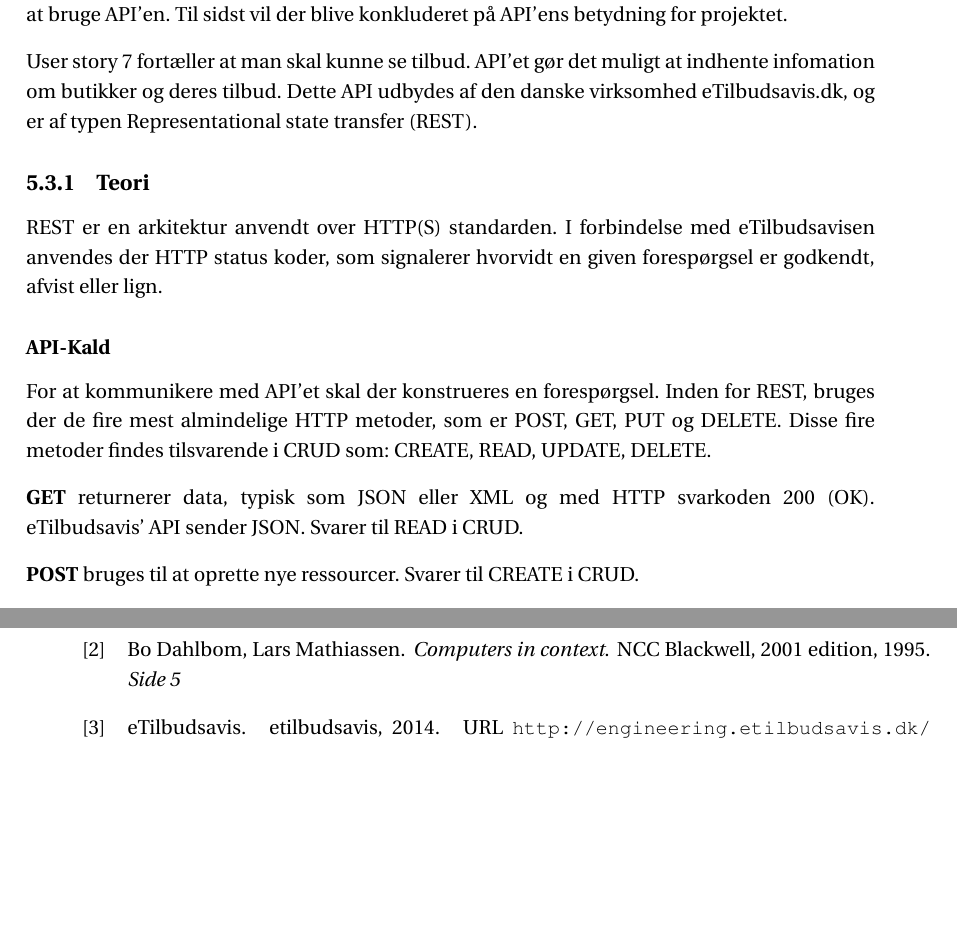
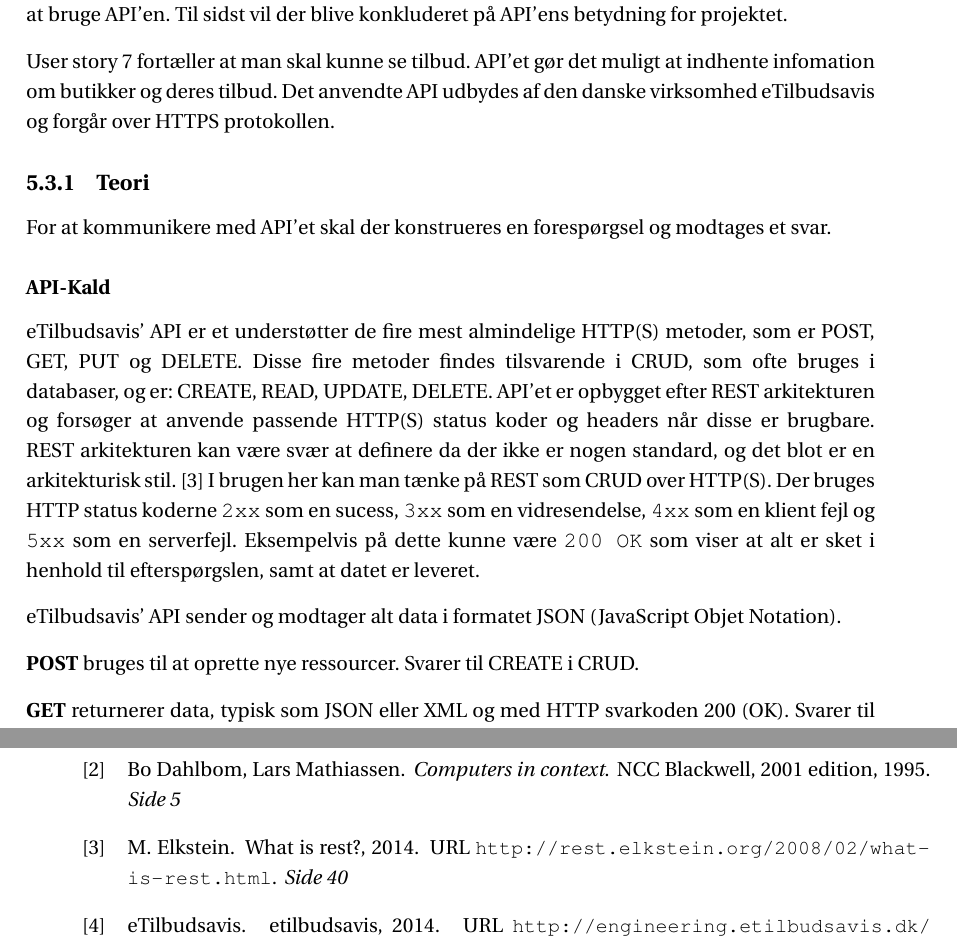
Before and after one commit to SW3-P3/LaTeX, a LaTeX book (master.tex, which reads bibtex/Litteratur.bib, chapters/content/api.tex): two parts of pages 48 and 85 of 111, joined at a grey line, cut so that both start at the same text, the shorter picture padded with empty space. Compiled offline with pdfLaTeX; a LaTeX package or settings file that is missing is left out.

Commit message:
I'll give it a REST now :hashtag:

```diff
--- a/bibtex/Litteratur.bib
+++ b/bibtex/Litteratur.bib
@@ -222,3 +222,11 @@
 	year = {2014},
 	author = {Google}
 }
+
+@misc{resttwo,
+  title = {What is REST?},
+  url = {http://rest.elkstein.org/2008/02/what-is-rest.html},
+  urldate = {2014-12-11},
+  year = {2014},
+  author = {M. Elkstein}
+}
--- a/chapters/content/api.tex
+++ b/chapters/content/api.tex
@@ -5,25 +5,29 @@
 
 User story 7 fortæller at man skal kunne se tilbud.
 API'et gør det muligt at indhente infomation om butikker og deres tilbud.
-Dette API udbydes af den danske virksomhed eTilbudsavis.dk, og er af typen Representational state transfer (REST).
+Det anvendte API udbydes af den danske virksomhed eTilbudsavis og forgår over HTTPS protokollen.
 
 \subsection{Teori}
-REST er en arkitektur anvendt over HTTP(S) standarden.
-I forbindelse med eTilbudsavisen anvendes der HTTP status koder, som signalerer hvorvidt en given forespørgsel er godkendt, afvist eller lign.
+For at kommunikere med API'et skal der konstrueres en forespørgsel og modtages et svar.
 
 \subsubsection{API-Kald}
-For at kommunikere med API'et skal der konstrueres en forespørgsel.
-Inden for REST, bruges der de fire mest almindelige HTTP metoder, som er POST, GET, PUT og DELETE.
-Disse fire metoder findes tilsvarende i CRUD som: CREATE, READ, UPDATE, DELETE.
+eTilbudsavis' API er et  understøtter de fire mest almindelige HTTP(S) metoder, som er POST, GET, PUT og DELETE.
+Disse fire metoder findes tilsvarende i CRUD, som ofte bruges i databaser, og er: CREATE, READ, UPDATE, DELETE.
+API'et er opbygget efter REST arkitekturen og forsøger at anvende passende HTTP(S) status koder og headers når disse er brugbare.
+REST arkitekturen kan være svær at definere da der ikke er nogen standard, og det blot er en arkitekturisk stil. \citep{resttwo}
+I brugen her kan man tænke på REST som CRUD over HTTP(S).
+Der bruges HTTP status koderne \class{2xx} som en sucess, \class{3xx} som en vidresendelse, \class{4xx} som en klient fejl og \class{5xx} som en serverfejl.
+Eksempelvis på dette kunne være \class{200 OK} som viser at alt er sket i henhold til efterspørgslen, samt at datet er leveret.
 
-\textbf{GET}
-returnerer data, typisk som JSON eller XML og med HTTP svarkoden 200 (OK).
-eTilbudsavis' API sender JSON.
-Svarer til READ i CRUD.
+eTilbudsavis' API sender og modtager alt data i formatet JSON (JavaScript Objet Notation).
 
 \textbf{POST}
 bruges til at oprette nye ressourcer.
 Svarer til CREATE i CRUD.
+
+\textbf{GET}
+returnerer data, typisk som JSON eller XML og med HTTP svarkoden 200 (OK).
+Svarer til READ i CRUD.
 
 \textbf{PUT}
 bruges til at opdatere information, eksempelvis til at forlænge en session.
```
Also changed, not shown: chapters/content/api.tex (3 more changed lines).
